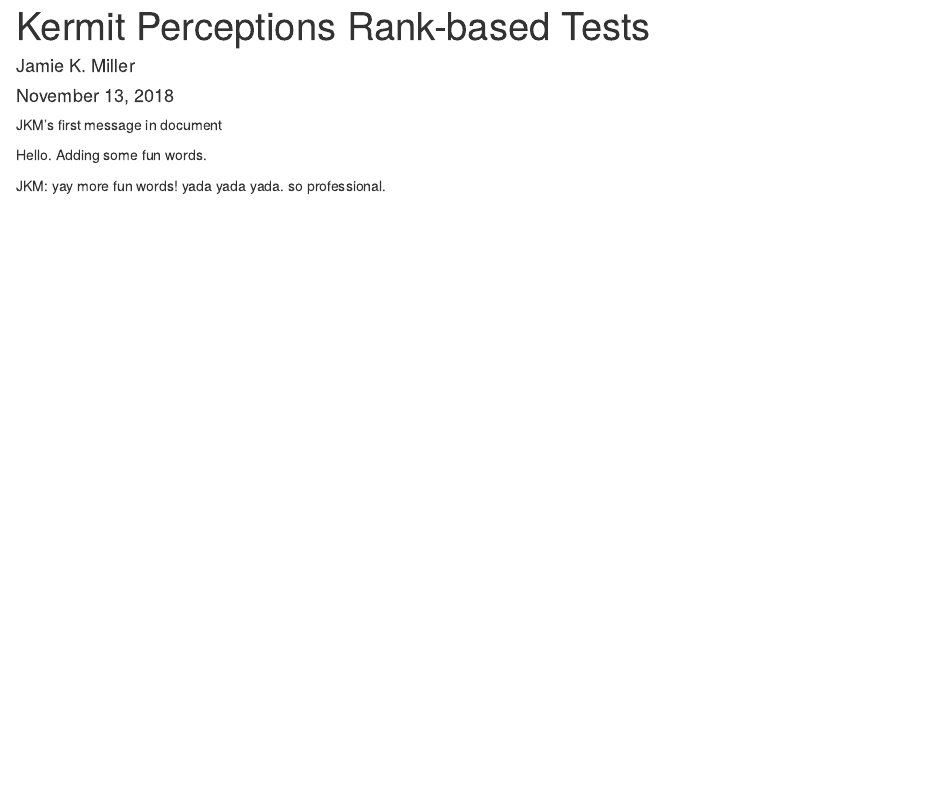
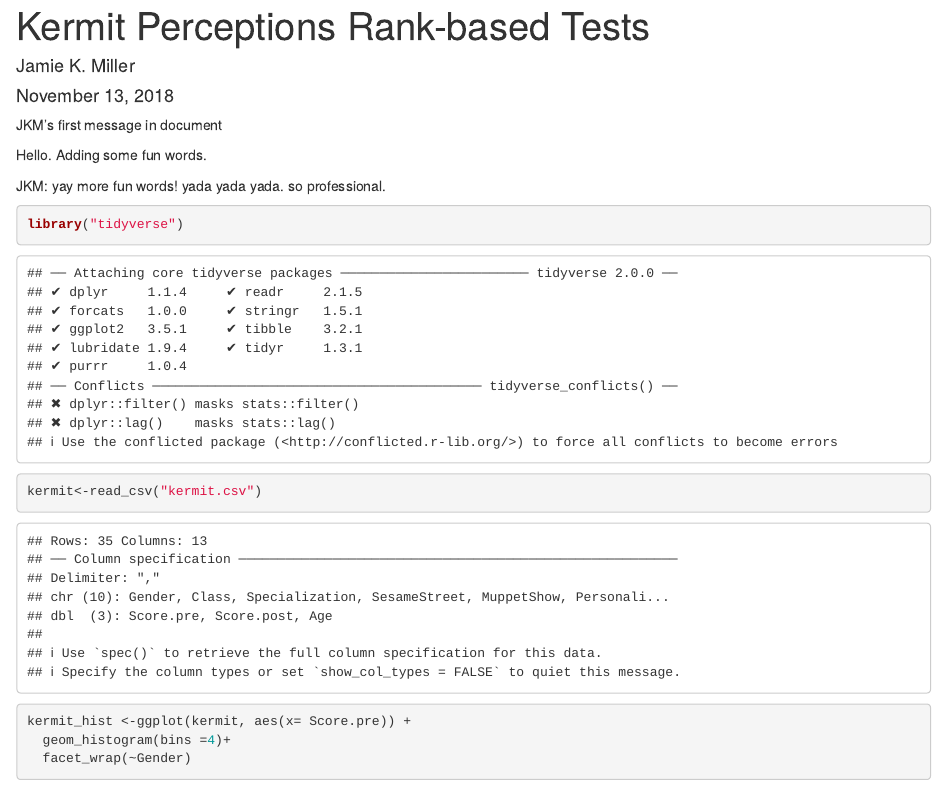
Before and after one commit to jkmiller-wildlife/lab_7_rank_jkmiller, an R Markdown document (kermit_jkmiller.Rmd): the page in a window 1100 px wide, from its top. Rendered offline with R 4.5, knitr and Pandoc, with nearby package versions.

Commit message:
kermit round 1

````diff
--- a/kermit_jkmiller.Rmd
+++ b/kermit_jkmiller.Rmd
@@ -16,3 +16,12 @@ Hello. Adding some fun words.
 
 
 JKM: yay more fun words! yada yada yada. so professional.
+
+```{r}
+library("tidyverse")
+kermit<-read_csv("kermit.csv")
+
+kermit_hist <-ggplot(kermit, aes(x= Score.pre)) +
+  geom_histogram(bins =4)+
+  facet_wrap(~Gender)
+```
````
